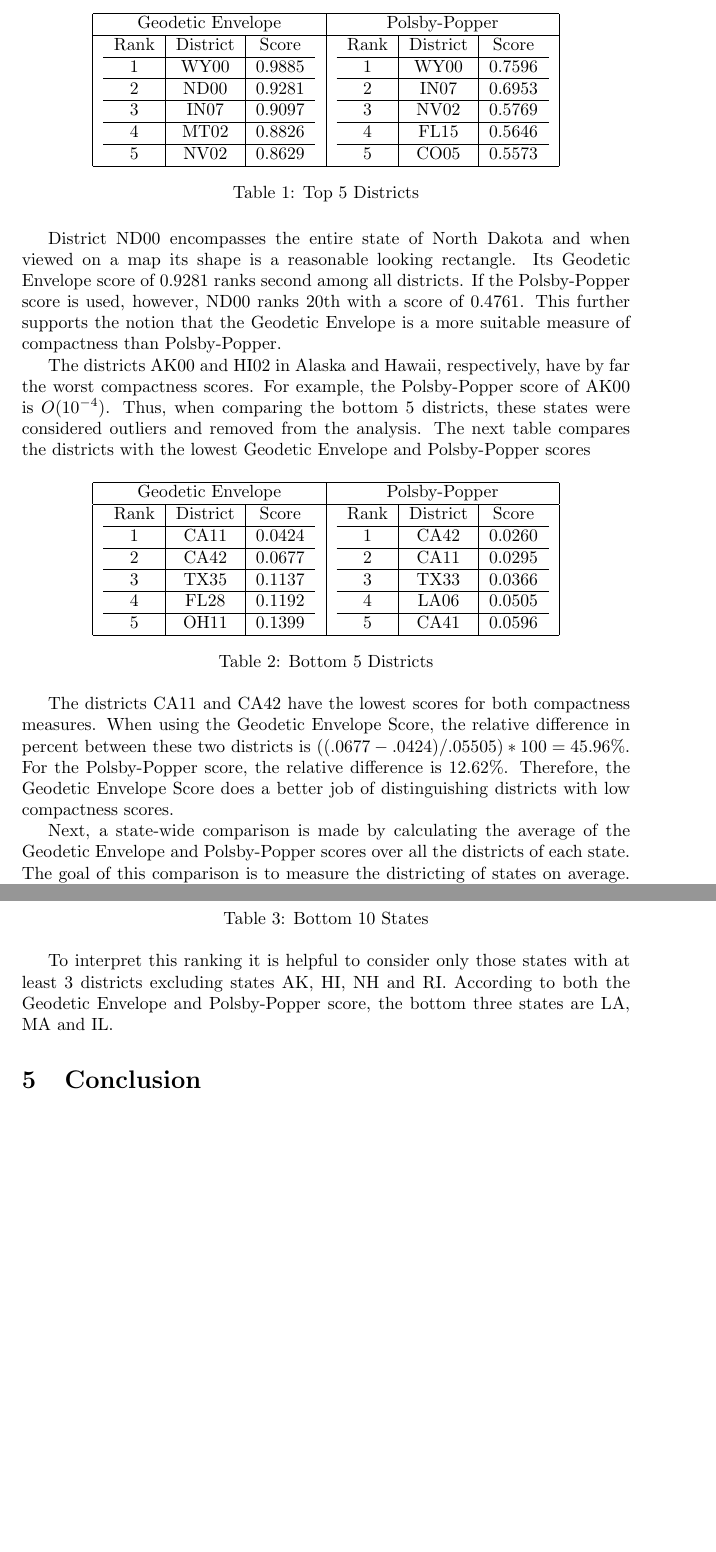
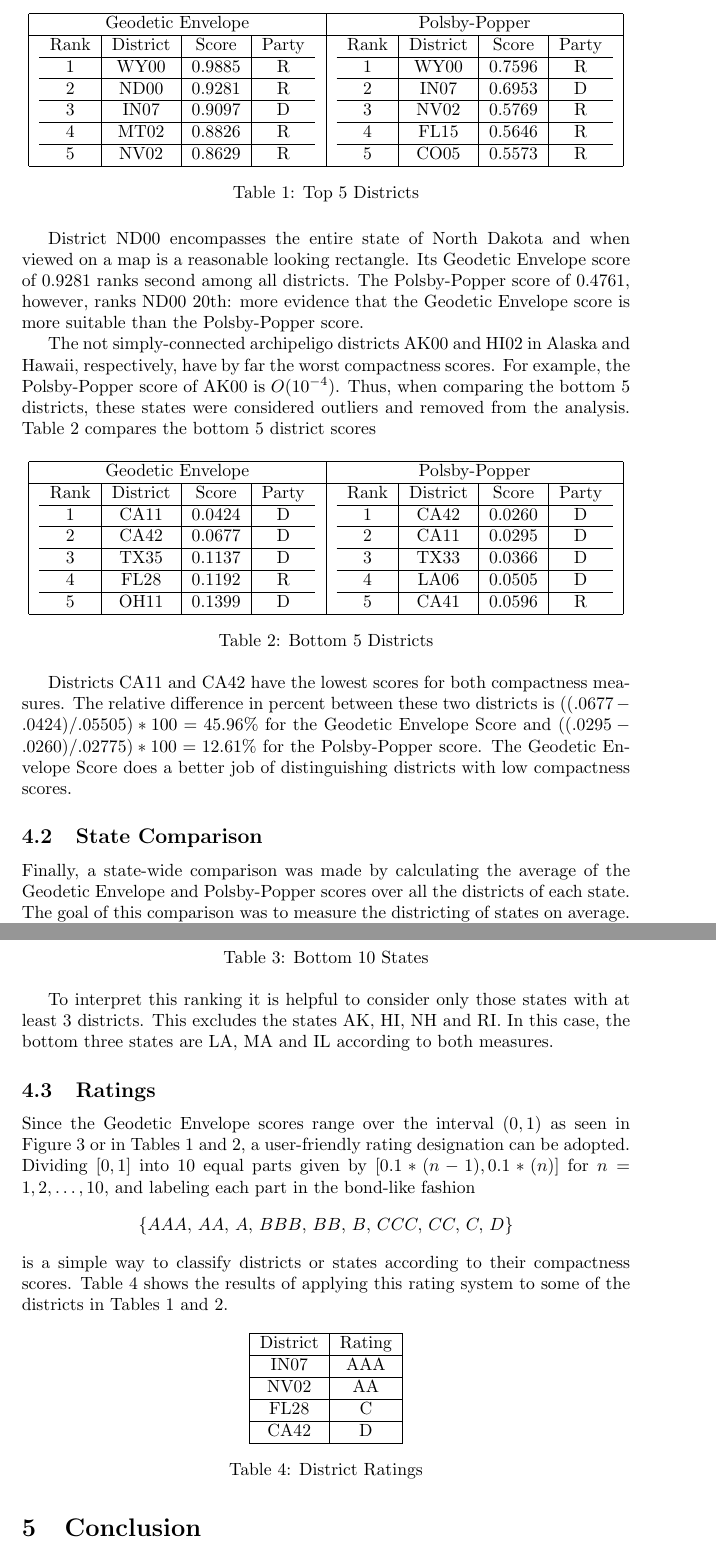
Before and after one commit to YAR0277/LaTeX, a LaTeX document (GeodeticEnvelopeScore.tex): two parts of pages 8 and 9 of 12 before the commit and two parts of pages 8 and 9 of 13 after it, joined at a grey line, cut so that both start at the same text, the shorter picture padded with empty space. Compiled offline with pdfLaTeX.

Commit message:
GeodeticEnvelopeScore.tex Revision 1

```diff
--- a/GeodeticEnvelopeScore.tex
+++ b/GeodeticEnvelopeScore.tex
@@ -1,7 +1,7 @@
 \documentclass{article}
 \author{David Gore}
 \title{The Geodetic Envelope Score}
-\date{December 19, 2025}
+\date{January 10, 2026}
 
 \usepackage[
     backend=biber,
@@ -290,24 +294,24 @@ The following table compares the districts with the top 5 Geodetic Envelope and
 \begin{tabular}{|c|c|}
 \hline
 Geodetic Envelope & Polsby-Popper \\ \hline
-\begin{tabular}{c|c|c}
-Rank & District & Score \\
+\begin{tabular}{c|c|c|c}
+Rank & District & Score & Party \\
 \hline
-1 & WY00 & 0.9885 \\ \hline
-2 & ND00 & 0.9281 \\ \hline
-3 & IN07 & 0.9097 \\ \hline
-4 & MT02 & 0.8826 \\ \hline
-5 & NV02 & 0.8629 \\
+1 & WY00 & 0.9885 & R \\ \hline
+2 & ND00 & 0.9281 & R \\ \hline
+3 & IN07 & 0.9097 & D \\ \hline
+4 & MT02 & 0.8826 & R \\ \hline
+5 & NV02 & 0.8629 & R \\
 \end{tabular}
 &
-\begin{tabular}{c|c|c}
-Rank & District & Score \\
+\begin{tabular}{c|c|c|c}
+Rank & District & Score & Party \\
 \hline
-1 & WY00 & 0.7596 \\ \hline
-2 & IN07 & 0.6953 \\ \hline
-3 & NV02 & 0.5769 \\ \hline
-4 & FL15 & 0.5646 \\ \hline
-5 & CO05 & 0.5573 \\
+1 & WY00 & 0.7596 & R \\ \hline
+2 & IN07 & 0.6953 & D \\ \hline
+3 & NV02 & 0.5769 & R \\ \hline
+4 & FL15 & 0.5646 & R \\ \hline
+5 & CO05 & 0.5573 & R \\
 \end{tabular}
 \\ \hline
 \end{tabular}
@@ -315,53 +319,55 @@ Rank & District & Score \\
 \label{tab:top5-districts}
 \end{table}
 District ND00 encompasses the entire state of North Dakota and when viewed on a map
-its shape is a reasonable looking
-rectangle. Its Geodetic Envelope score of $0.9281$ ranks second among all districts.
-If the Polsby-Popper score is used, however, ND00 ranks 20th with a score of $0.4761$. This further supports
-the notion that the Geodetic Envelope is a more suitable measure of compactness than Polsby-Popper.
+is a reasonable looking rectangle.
+Its Geodetic Envelope score of $0.9281$ ranks second among all districts.
+The Polsby-Popper score of $0.4761$, however, ranks ND00 20th: more evidence
+that the Geodetic Envelope score is more suitable than the Polsby-Popper score.
 
-The districts AK00 and HI02 in Alaska and Hawaii, respectively, have by far the worst compactness scores.
+The not simply-connected archipeligo districts AK00 and HI02 in Alaska and Hawaii, respectively,
+have by far the worst compactness scores.
 For example, the Polsby-Popper score of AK00 is $O(10^{-4})$. Thus, when comparing the bottom 5 districts,
-these states were considered outliers and removed from the analysis. The next table compares the districts
-with the lowest Geodetic Envelope and Polsby-Popper scores
+these states were considered outliers and removed from the analysis. Table \ref{tab:bottom5-districts}
+compares the bottom 5 district scores
 \begin{table}[H]
 \centering
 \begin{tabular}{|c|c|}
 \hline
 Geodetic Envelope & Polsby-Popper \\ \hline
-\begin{tabular}{c|c|c}
-Rank & District & Score \\
+\begin{tabular}{c|c|c|c}
+Rank & District & Score & Party \\
 \hline
-1 & CA11 & 0.0424 \\ \hline
-2 & CA42 & 0.0677 \\ \hline
-3 & TX35 & 0.1137 \\ \hline
-4 & FL28 & 0.1192 \\ \hline
-5 & OH11 & 0.1399 \\
+1 & CA11 & 0.0424 & D \\ \hline
+2 & CA42 & 0.0677 & D \\ \hline
+3 & TX35 & 0.1137 & D \\ \hline
+4 & FL28 & 0.1192 & R \\ \hline
+5 & OH11 & 0.1399 & D \\
 \end{tabular}
 &
-\begin{tabular}{c|c|c}
-Rank & District & Score \\
+\begin{tabular}{c|c|c|c}
+Rank & District & Score & Party \\
 \hline
-1 & CA42 & 0.0260 \\ \hline
-2 & CA11 & 0.0295 \\ \hline
-3 & TX33 & 0.0366 \\ \hline
-4 & LA06 & 0.0505 \\ \hline
-5 & CA41 & 0.0596 \\
+1 & CA42 & 0.0260 & D \\ \hline
+2 & CA11 & 0.0295 & D \\ \hline
+3 & TX33 & 0.0366 & D \\ \hline
+4 & LA06 & 0.0505 & D \\ \hline
+5 & CA41 & 0.0596 & R \\
 \end{tabular}
 \\ \hline
 \end{tabular}
 \caption{Bottom 5 Districts}
 \label{tab:bottom5-districts}
 \end{table}
-The districts CA11 and CA42 have the lowest scores for both compactness measures.
-When using the Geodetic Envelope Score, the relative difference in percent
-between these two districts is $((.0677-.0424) / .05505) * 100 = 45.96\%$. For the Polsby-Popper score,
-the relative difference is $12.62\%$. Therefore, the Geodetic Envelope Score does a better job of
-distinguishing districts with low compactness scores.
+Districts CA11 and CA42 have the lowest scores for both compactness measures.
+The relative difference in percent
+between these two districts is $((.0677-.0424) / .05505) * 100 = 45.96\%$
+for the Geodetic Envelope Score and $((.0295-.0260) / .02775) * 100 = 12.61\%$ for the Polsby-Popper score.
+The Geodetic Envelope Score does a better job of distinguishing districts with low compactness scores.
 
-Next, a state-wide comparison is made by calculating the average of the Geodetic Envelope and Polsby-Popper
-scores over all the districts of each state. The goal of this comparison is to measure the districting of
-states on average. The states with the lowest scores are
+\subsection{State Comparison}
+Finally, a state-wide comparison was made by calculating the average of the Geodetic Envelope and Polsby-Popper
+scores over all the districts of each state. The goal of this comparison was to measure the districting of
+states on average. Table~\ref{tab:bottom10-states} shows the states with the lowest scores according to each measure.
 \begin{table}[H]
 \centering
 \begin{tabular}{|c|c|}
@@ -399,10 +405,38 @@ Rank & State & Nr. Districts & Score \\
 \\ \hline
 \end{tabular}
 \caption{Bottom 10 States}
+\label{tab:bottom10-states}
 \end{table}
-To interpret this ranking it is helpful to consider only those states with at least 3 districts excluding
-states AK, HI, NH and RI. According to both the Geodetic Envelope and Polsby-Popper score, the bottom
-three states are LA, MA and IL.
+To interpret this ranking it is helpful to consider only those states with at least 3 districts.
+This excludes the states AK, HI, NH and RI.
+In this case, the bottom three states are LA, MA and IL according to both measures.
+
+\subsection{Ratings}
+Since the Geodetic Envelope scores range over the interval $(0,1)$ as seen in Figure \ref{fig:Histogram}
+or in Tables \ref{tab:top5-districts} and \ref{tab:bottom5-districts}, a user-friendly rating designation
+can be adopted. Dividing $[0,1]$ into 10 equal parts given by $[0.1*(n-1), 0.1*(n)]$ for $n=1,2,\ldots,10$,
+and labeling each part in the bond-like fashion
+\[
+\{AAA, \mathpunct{\allowbreak} AA, \mathpunct{\allowbreak} A, \mathpunct{\allowbreak} BBB, \mathpunct{\allowbreak} BB,
+\mathpunct{\allowbreak} B, \mathpunct{\allowbreak} CCC, \mathpunct{\allowbreak} CC, \mathpunct{\allowbreak} C,
+\mathpunct{\allowbreak} D\}
+\]
+is a simple way to classify districts or states according to their compactness scores.
+Table~\ref{tab:district-ratings} shows the results of applying this rating system to some of the districts in Tables
+\ref{tab:top5-districts} and \ref{tab:bottom5-districts}.
+\begin{table}[H]
+\centering
+\begin{tabular}{|c|c|}
+\hline
+District & Rating \\ \hline
+IN07 & AAA \\ \hline
+NV02 & AA \\ \hline
+FL28 & C \\ \hline
+CA42 & D \\ \hline
+\end{tabular}
+\caption{District Ratings}
+\label{tab:district-ratings}
+\end{table}
 
 \section{Conclusion}
 The Geodetic Envelope Score was shown to be a natural measure of district compactness because it is
```
Also changed, not shown: GeodeticEnvelopeScore.tex (160 more changed lines).
